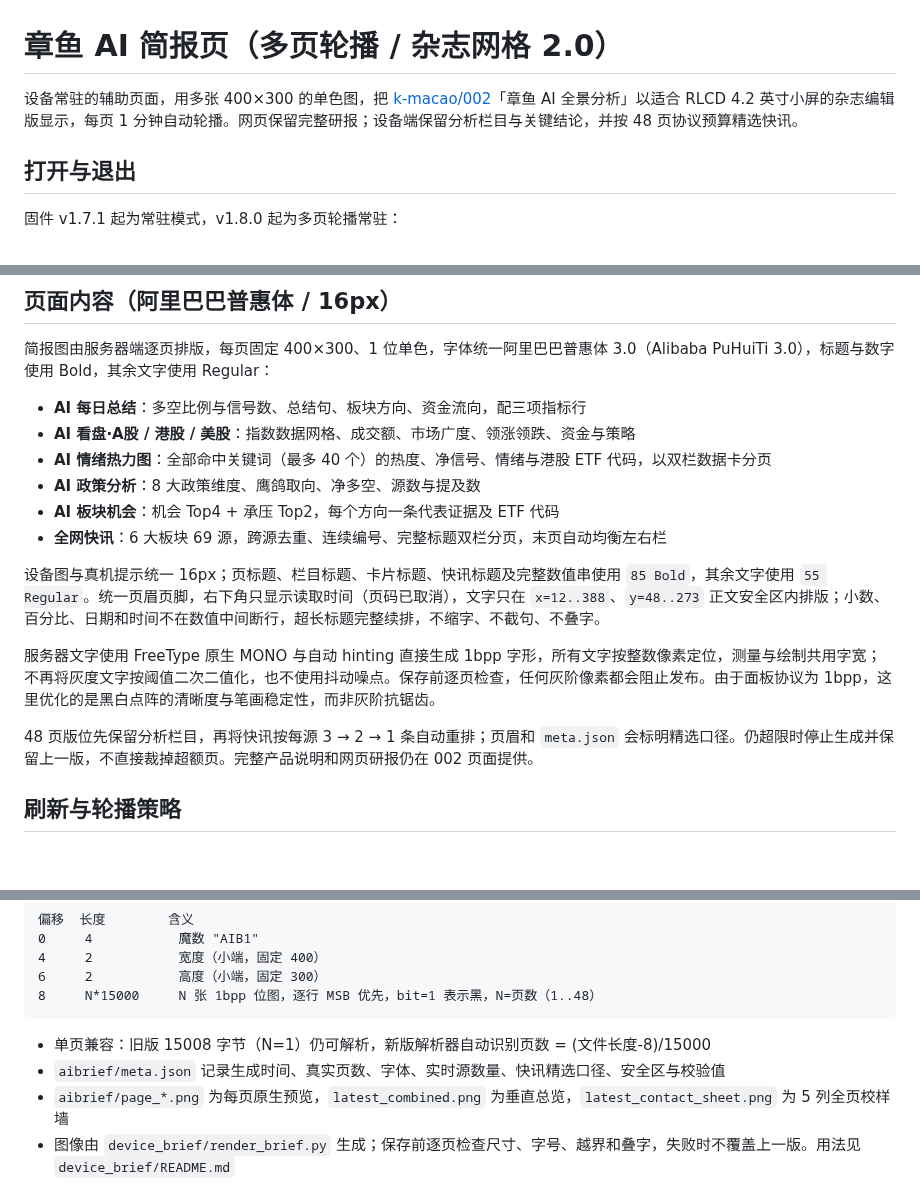
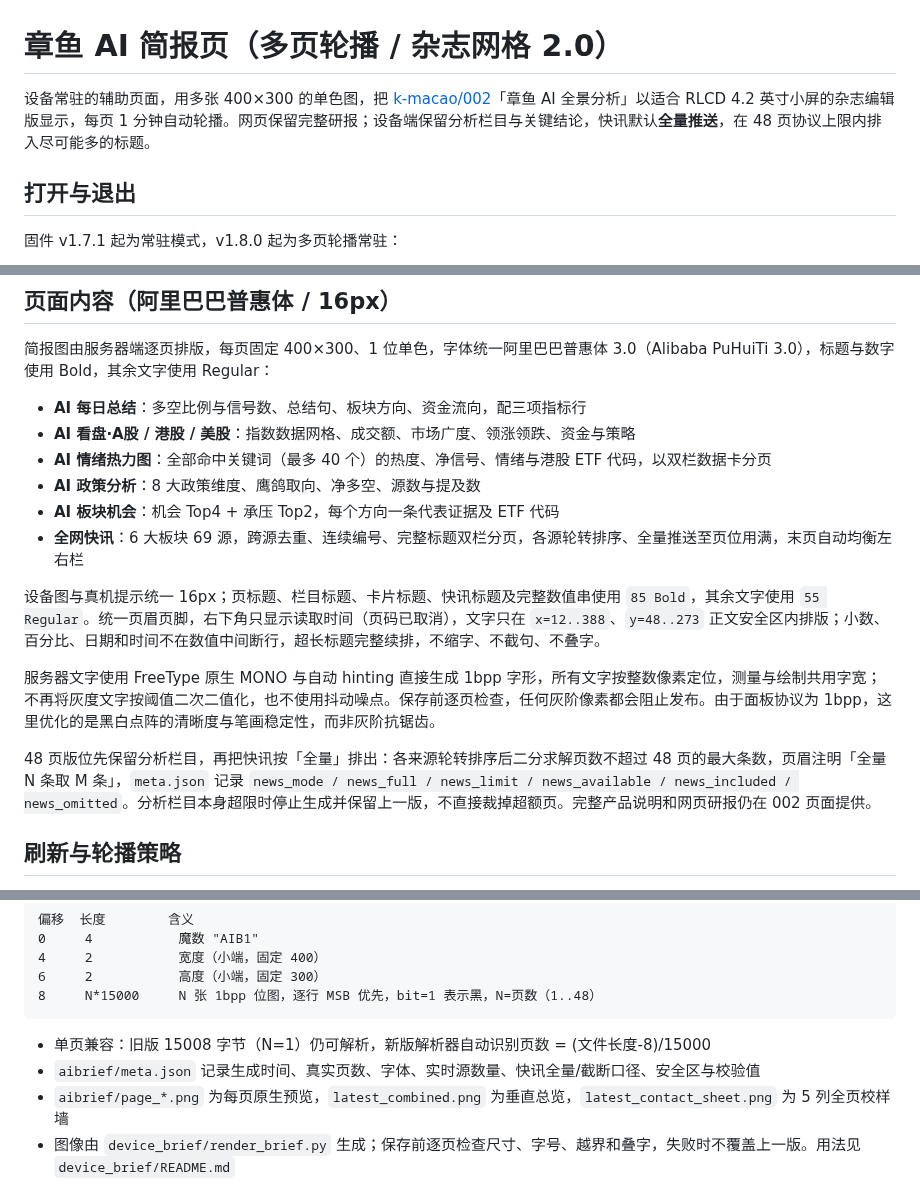
Before and after one commit to k-macao/02-rlcd, a Markdown page: docs/Aibrief_zh.md, 3 parts joined by grey strips. Drawn GitHub-style; blank space fills up the shorter version.

````diff
--- a/docs/Aibrief_zh.md
+++ b/docs/Aibrief_zh.md
@@ -1,6 +1,6 @@
 # 章鱼 AI 简报页（多页轮播 / 杂志网格 2.0）
 
-设备常驻的辅助页面，用多张 400×300 的单色图，把 [k-macao/002](https://github.com/k-macao/002)「章鱼 AI 全景分析」以适合 RLCD 4.2 英寸小屏的杂志编辑版显示，每页 1 分钟自动轮播。网页保留完整研报；设备端保留分析栏目与关键结论，并按 48 页协议预算精选快讯。
+设备常驻的辅助页面，用多张 400×300 的单色图，把 [k-macao/002](https://github.com/k-macao/002)「章鱼 AI 全景分析」以适合 RLCD 4.2 英寸小屏的杂志编辑版显示，每页 1 分钟自动轮播。网页保留完整研报；设备端保留分析栏目与关键结论，快讯默认**全量推送**，在 48 页协议上限内排入尽可能多的标题。
 
 ## 打开与退出
 
@@ -19,13 +19,13 @@
 - **AI 情绪热力图**：全部命中关键词（最多 40 个）的热度、净信号、情绪与港股 ETF 代码，以双栏数据卡分页
 - **AI 政策分析**：8 大政策维度、鹰鸽取向、净多空、源数与提及数
 - **AI 板块机会**：机会 Top4 + 承压 Top2，每个方向一条代表证据及 ETF 代码
-- **全网快讯**：6 大板块 69 源，跨源去重、连续编号、完整标题双栏分页，末页自动均衡左右栏
+- **全网快讯**：6 大板块 69 源，跨源去重、连续编号、完整标题双栏分页，各源轮转排序、全量推送至页位用满，末页自动均衡左右栏
 
 设备图与真机提示统一 16px；页标题、栏目标题、卡片标题、快讯标题及完整数值串使用 `85 Bold`，其余文字使用 `55 Regular`。统一页眉页脚，右下角只显示读取时间（页码已取消），文字只在 `x=12..388`、`y=48..273` 正文安全区内排版；小数、百分比、日期和时间不在数值中间断行，超长标题完整续排，不缩字、不截句、不叠字。
 
 服务器文字使用 FreeType 原生 MONO 与自动 hinting 直接生成 1bpp 字形，所有文字按整数像素定位，测量与绘制共用字宽；不再将灰度文字按阈值二次二值化，也不使用抖动噪点。保存前逐页检查，任何灰阶像素都会阻止发布。由于面板协议为 1bpp，这里优化的是黑白点阵的清晰度与笔画稳定性，而非灰阶抗锯齿。
 
-48 页版位先保留分析栏目，再将快讯按每源 3 → 2 → 1 条自动重排；页眉和 `meta.json` 会标明精选口径。仍超限时停止生成并保留上一版，不直接裁掉超额页。完整产品说明和网页研报仍在 002 页面提供。
+48 页版位先保留分析栏目，再把快讯按「全量」排出：各来源轮转排序后二分求解页数不超过 48 页的最大条数，页眉注明「全量 N 条取 M 条」，`meta.json` 记录 `news_mode / news_full / news_limit / news_available / news_included / news_omitted`。分析栏目本身超限时停止生成并保留上一版，不直接裁掉超额页。完整产品说明和网页研报仍在 002 页面提供。
 
 ## 刷新与轮播策略
 
@@ -51,7 +51,7 @@
 ```
 
 - 单页兼容：旧版 15008 字节（N=1）仍可解析，新版解析器自动识别页数 = (文件长度-8)/15000
-- `aibrief/meta.json` 记录生成时间、真实页数、字体、实时源数量、快讯精选口径、安全区与校验值
+- `aibrief/meta.json` 记录生成时间、真实页数、字体、实时源数量、快讯全量/截断口径、安全区与校验值
 - `aibrief/page_*.png` 为每页原生预览，`latest_combined.png` 为垂直总览，`latest_contact_sheet.png` 为 5 列全页校样墙
 - 图像由 `device_brief/render_brief.py` 生成；保存前逐页检查尺寸、字号、越界和叠字，失败时不覆盖上一版。用法见 `device_brief/README.md`
 
````
Also changed, not shown: README.md (+1 -1 lines), device_brief/README.md (+7 -5 lines), device_brief/sample.png, device_brief/sample_contact_sheet.png, 3 other files.
